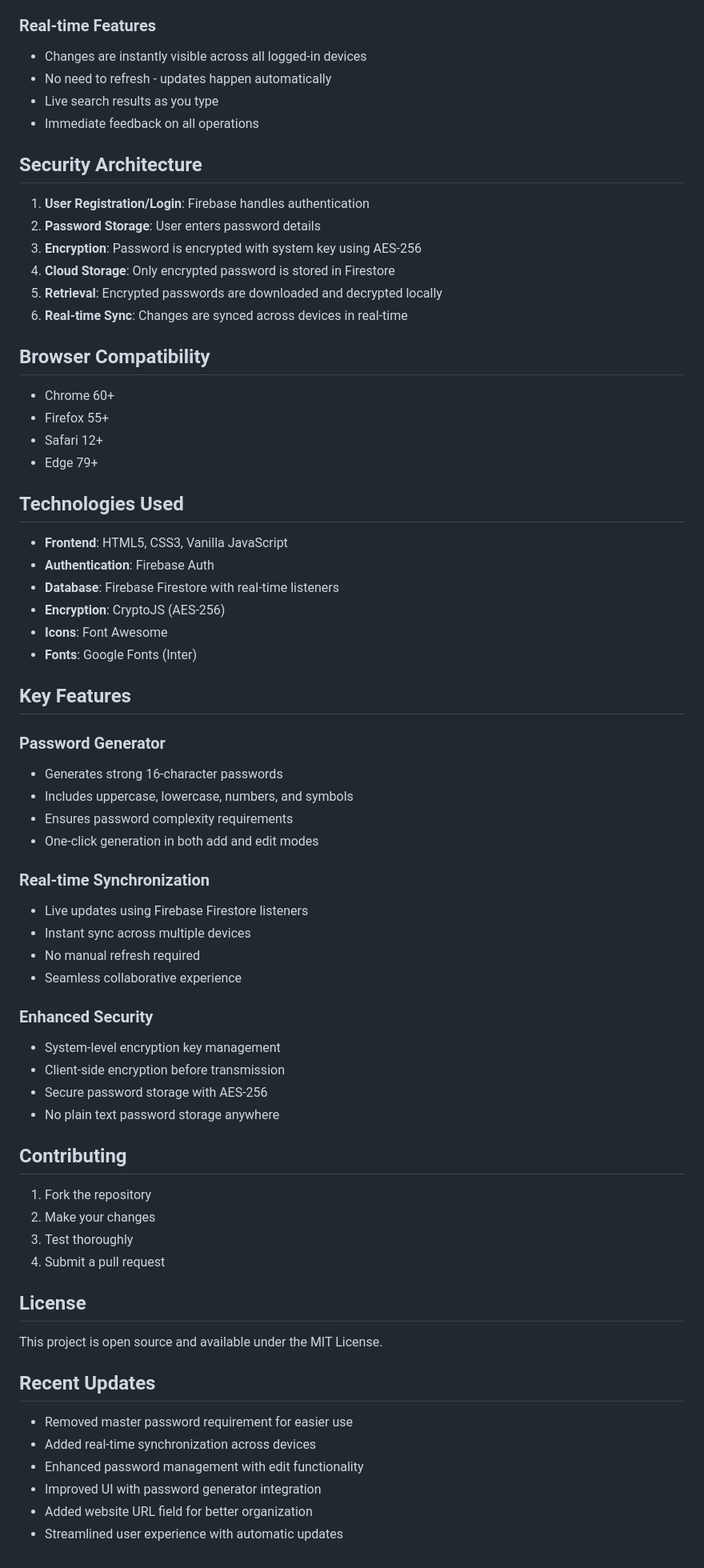
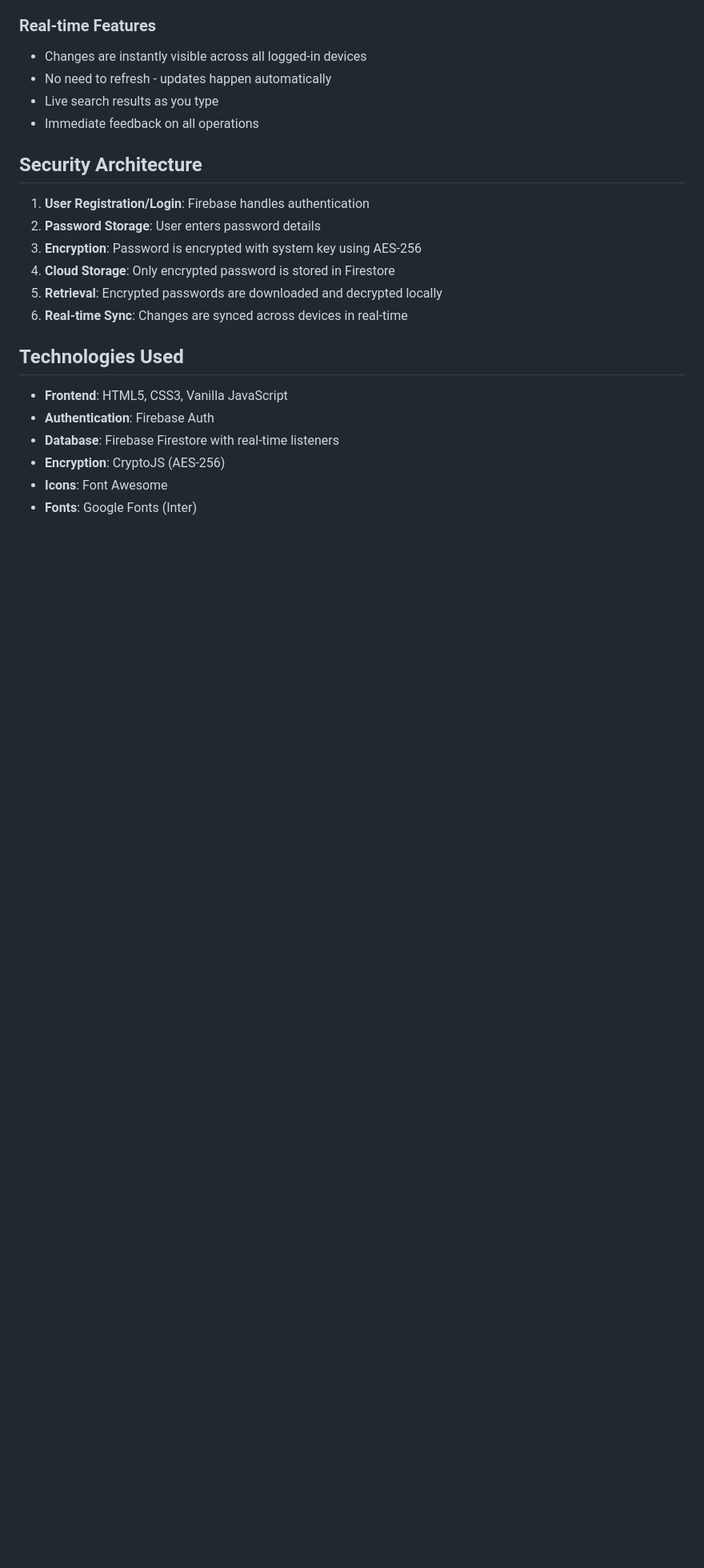
Before and after one commit to naveen-sekhar/aes-vault, a Markdown page: README.md, the part around the change printed below. Shown: that part at 80% size. Rendered like a GitHub page; blank space fills up the shorter version.

```diff
--- a/README.md
+++ b/README.md
@@ -140,13 +140,6 @@ SecureVault/
 5. **Retrieval**: Encrypted passwords are downloaded and decrypted locally
 6. **Real-time Sync**: Changes are synced across devices in real-time
 
-## Browser Compatibility
-
-- Chrome 60+
-- Firefox 55+
-- Safari 12+
-- Edge 79+
-
 ## Technologies Used
 
 - **Frontend**: HTML5, CSS3, Vanilla JavaScript
@@ -155,43 +148,3 @@ SecureVault/
 - **Encryption**: CryptoJS (AES-256)
 - **Icons**: Font Awesome
 - **Fonts**: Google Fonts (Inter)
-
-## Key Features
-
-### Password Generator
-- Generates strong 16-character passwords
-- Includes uppercase, lowercase, numbers, and symbols
-- Ensures password complexity requirements
-- One-click generation in both add and edit modes
-
-### Real-time Synchronization
-- Live updates using Firebase Firestore listeners
-- Instant sync across multiple devices
-- No manual refresh required
-- Seamless collaborative experience
-
-### Enhanced Security
-- System-level encryption key management
-- Client-side encryption before transmission
-- Secure password storage with AES-256
-- No plain text password storage anywhere
-
-## Contributing
-
-1. Fork the repository
-2. Make your changes
-3. Test thoroughly
-4. Submit a pull request
-
-## License
-
-This project is open source and available under the MIT License.
-
-## Recent Updates
-
-- Removed master password requirement for easier use
-- Added real-time synchronization across devices
-- Enhanced password management with edit functionality
-- Improved UI with password generator integration
-- Added website URL field for better organization
-- Streamlined user experience with automatic updates
```
Also changed, not shown: other parts of README.md (+1 -1 lines).
